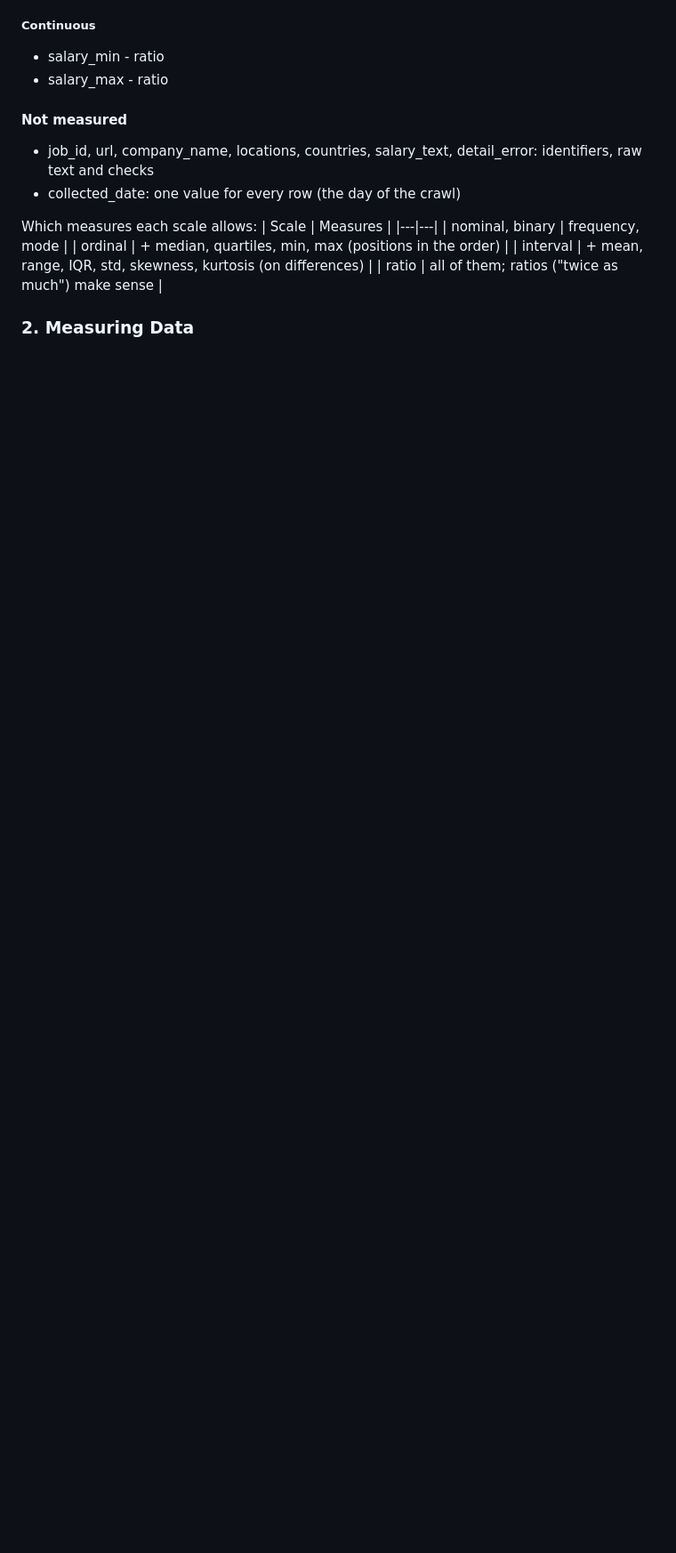
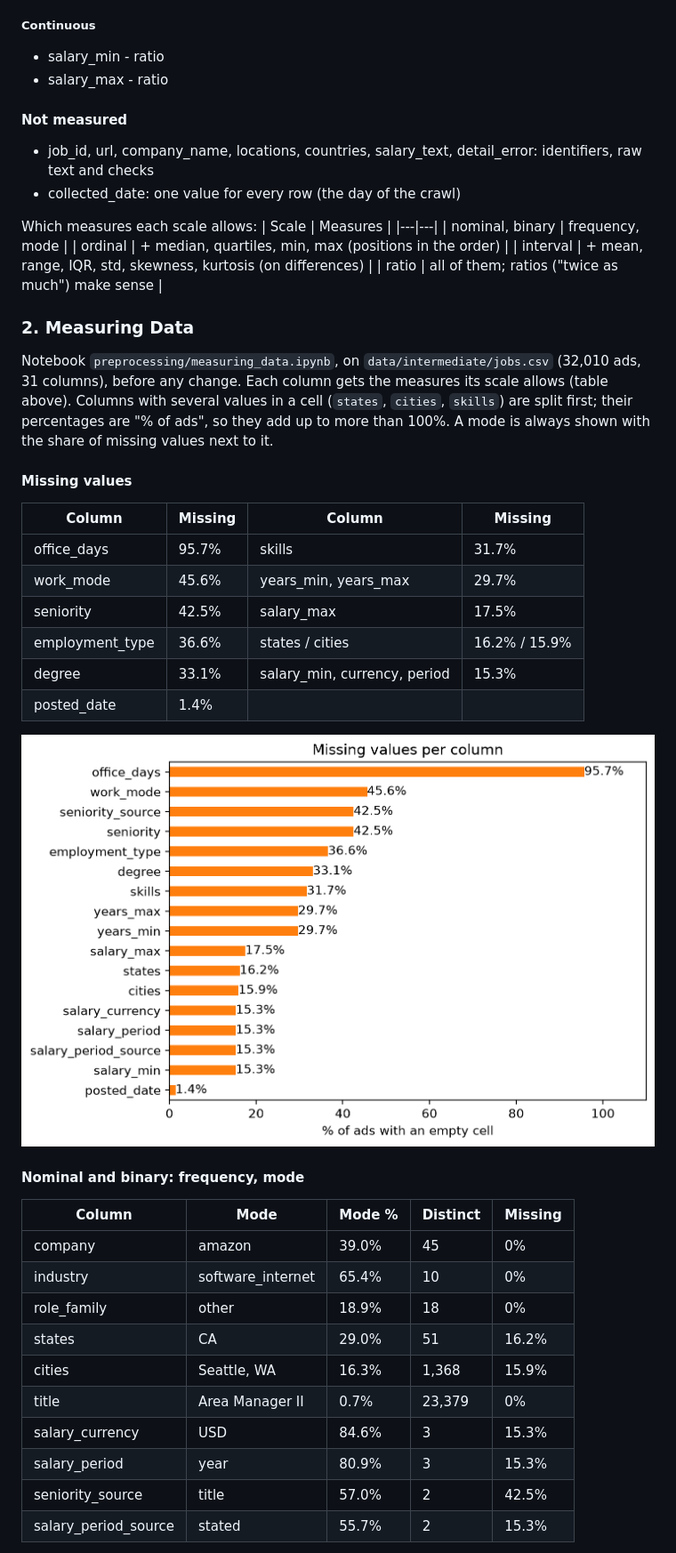
Before and after one commit to filipdumitrascu/salary_predictor, a Markdown page: README.md, the part around one of its changes. Shown at 89% size. GitHub-like rendering; pictures changed too: docs/figures/missing.png (added); blank space fills up the shorter version.

Commit message:
step2: measuring data

```diff
--- a/README.md
+++ b/README.md
@@ -106,3 +110,36 @@ Which measures each scale allows:
 
 ### 2. Measuring Data
 
+Notebook `preprocessing/measuring_data.ipynb`, on `data/intermediate/jobs.csv` (32,010 ads, 31 columns),
+before any change. Each column gets the measures its scale allows (table above). Columns with several
+values in a cell (`states`, `cities`, `skills`) are split first; their percentages are "% of ads", so they
+add up to more than 100%. A mode is always shown with the share of missing values next to it.
+
+#### Missing values
+
+| Column | Missing | Column | Missing |
+|---|---|---|---|
+| office_days | 95.7% | skills | 31.7% |
+| work_mode | 45.6% | years_min, years_max | 29.7% |
+| seniority | 42.5% | salary_max | 17.5% |
+| employment_type | 36.6% | states / cities | 16.2% / 15.9% |
+| degree | 33.1% | salary_min, currency, period | 15.3% |
+| posted_date | 1.4% | | |
+
+![missing values](docs/figures/missing.png)
+
+#### Nominal and binary: frequency, mode
+
+| Column | Mode | Mode % | Distinct | Missing |
+|---|---|---|---|---|
+| company | amazon | 39.0% | 45 | 0% |
+| industry | software_internet | 65.4% | 10 | 0% |
+| role_family | other | 18.9% | 18 | 0% |
+| states | CA | 29.0% | 51 | 16.2% |
+| cities | Seattle, WA | 16.3% | 1,368 | 15.9% |
+| title | Area Manager II | 0.7% | 23,379 | 0% |
+| salary_currency | USD | 84.6% | 3 | 15.3% |
+| salary_period | year | 80.9% | 3 | 15.3% |
+| seniority_source | title | 57.0% | 2 | 42.5% |
+| salary_period_source | stated | 55.7% | 2 | 15.3% |
+
```
Also changed, not shown: other parts of README.md (+64 -2 lines), docs/figures/company.png (added), docs/figures/salary.png (added), docs/figures/seniority.png (added), 1 other file.
